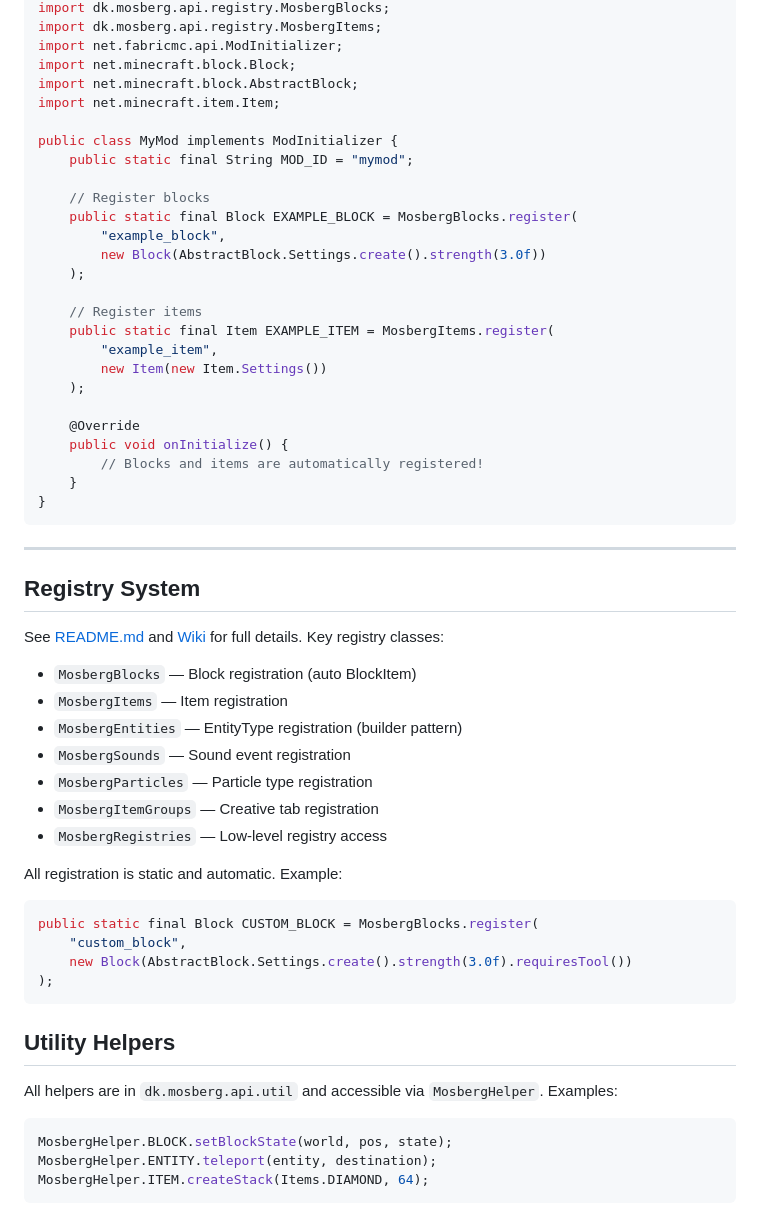
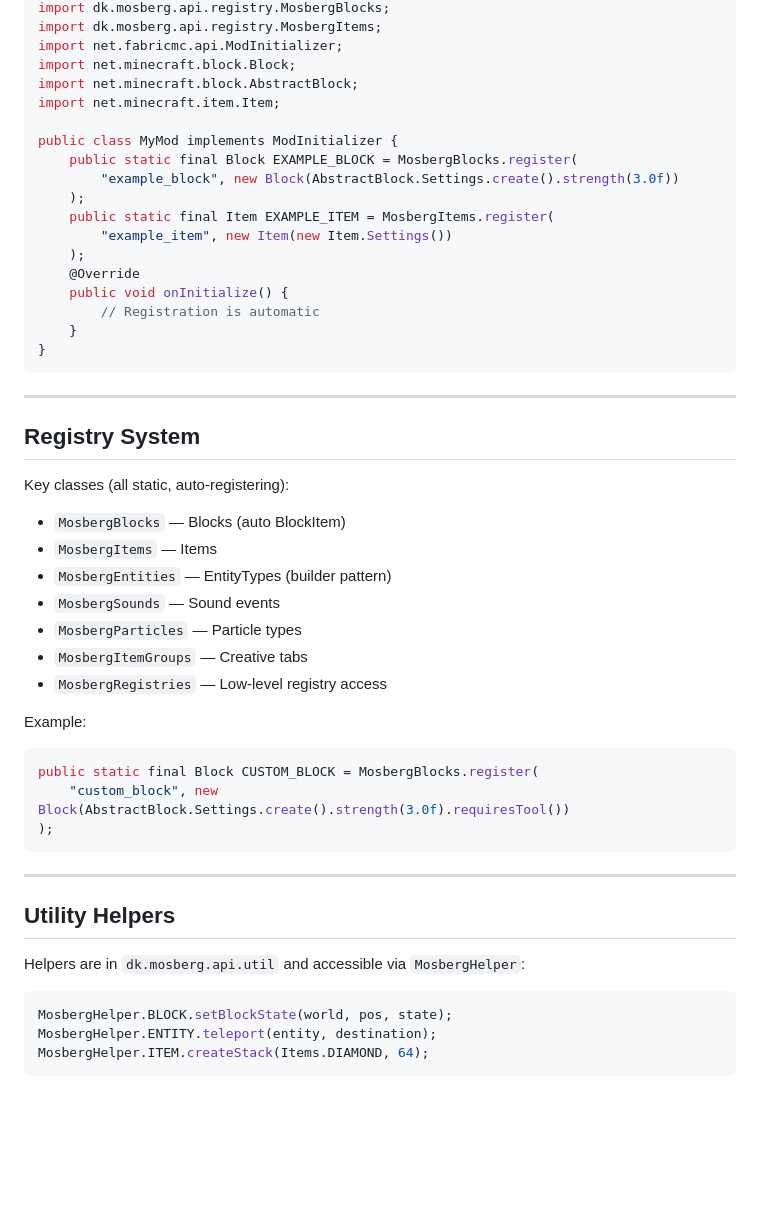
Before and after one commit to Mosberg/mosbergapi, a Markdown page: .github/copilot-instructions.md, the part around the change printed below. Drawn GitHub-style; blank space fills up the shorter version.

````diff
--- a/.github/copilot-instructions.md
+++ b/.github/copilot-instructions.md
@@ -71,24 +59,16 @@ import net.minecraft.block.AbstractBlock;
 import net.minecraft.item.Item;
 
 public class MyMod implements ModInitializer {
-	public static final String MOD_ID = "mymod";
-
-	// Register blocks
-	public static final Block EXAMPLE_BLOCK = MosbergBlocks.register(
-		"example_block",
-		new Block(AbstractBlock.Settings.create().strength(3.0f))
-	);
-
-	// Register items
-	public static final Item EXAMPLE_ITEM = MosbergItems.register(
-		"example_item",
-		new Item(new Item.Settings())
-	);
-
-	@Override
-	public void onInitialize() {
-		// Blocks and items are automatically registered!
-	}
+    public static final Block EXAMPLE_BLOCK = MosbergBlocks.register(
+        "example_block", new Block(AbstractBlock.Settings.create().strength(3.0f))
+    );
+    public static final Item EXAMPLE_ITEM = MosbergItems.register(
+        "example_item", new Item(new Item.Settings())
+    );
+    @Override
+    public void onInitialize() {
+        // Registration is automatic
+    }
 }
 ```
 
@@ -96,28 +76,29 @@ public class MyMod implements ModInitializer {
 
 ## Registry System
 
-See [README.md](../README.md) and [Wiki](https://github.com/Mosberg/mosbergapi/wiki) for full details. Key registry classes:
+Key classes (all static, auto-registering):
 
-- `MosbergBlocks` — Block registration (auto BlockItem)
-- `MosbergItems` — Item registration
-- `MosbergEntities` — EntityType registration (builder pattern)
-- `MosbergSounds` — Sound event registration
-- `MosbergParticles` — Particle type registration
-- `MosbergItemGroups` — Creative tab registration
+- `MosbergBlocks` — Blocks (auto BlockItem)
+- `MosbergItems` — Items
+- `MosbergEntities` — EntityTypes (builder pattern)
+- `MosbergSounds` — Sound events
+- `MosbergParticles` — Particle types
+- `MosbergItemGroups` — Creative tabs
 - `MosbergRegistries` — Low-level registry access
 
-All registration is static and automatic. Example:
+Example:
 
 ```java
 public static final Block CUSTOM_BLOCK = MosbergBlocks.register(
-	"custom_block",
-	new Block(AbstractBlock.Settings.create().strength(3.0f).requiresTool())
+    "custom_block", new Block(AbstractBlock.Settings.create().strength(3.0f).requiresTool())
 );
 ```
 
+---
+
 ## Utility Helpers
 
-All helpers are in `dk.mosberg.api.util` and accessible via `MosbergHelper`. Examples:
+Helpers are in `dk.mosberg.api.util` and accessible via `MosbergHelper`:
 
 ```java
 MosbergHelper.BLOCK.setBlockState(world, pos, state);
````
Also changed, not shown: other parts of .github/copilot-instructions.md (+53 -63 lines).
